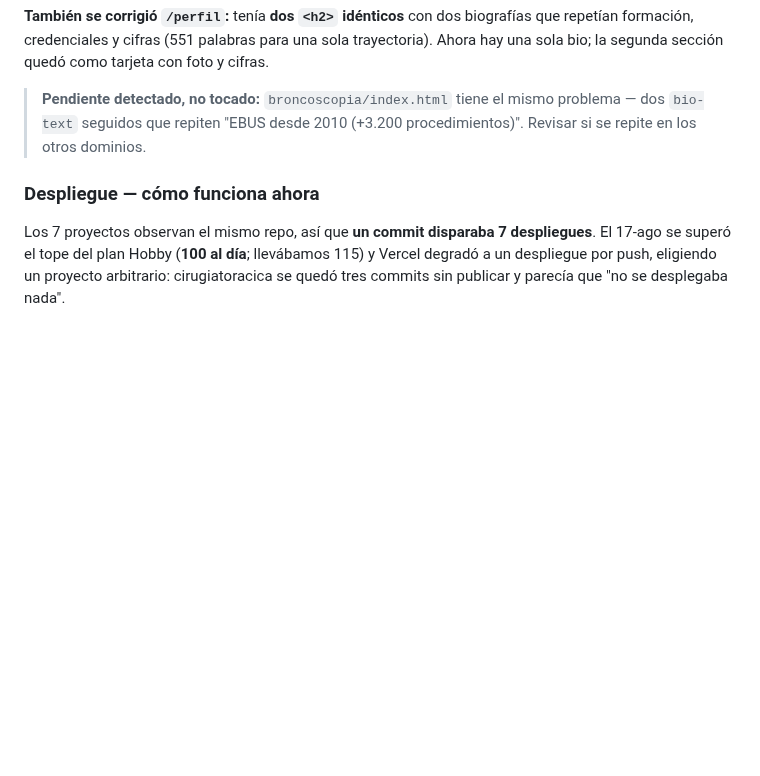
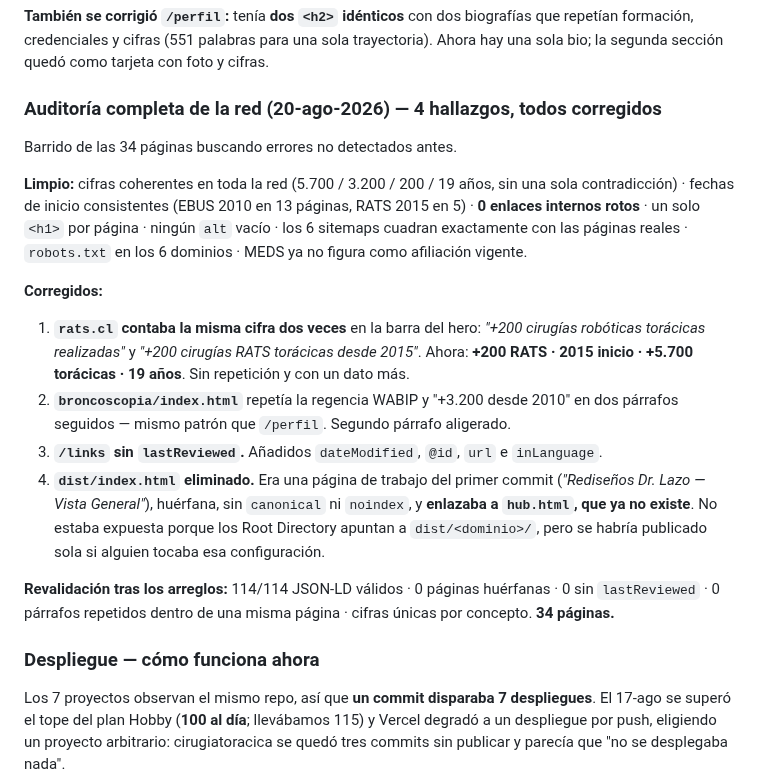
Before and after one commit to dlazotorax/lazoweb, a Markdown page: ESTADO.md, the part around the change. Rendered like a GitHub page; blank space fills up the shorter version.

Commit message:
ESTADO: auditoria de la red y los 4 arreglos

```diff
--- a/ESTADO.md
+++ b/ESTADO.md
@@ -60,9 +60,32 @@ Docencia · Contacto · Reservar hora. Submenú en CSS puro, sin JS.
 formación, credenciales y cifras (551 palabras para una sola trayectoria). Ahora hay una sola bio;
 la segunda sección quedó como tarjeta con foto y cifras.
 
-> **Pendiente detectado, no tocado:** `broncoscopia/index.html` tiene el mismo problema — dos
-> `bio-text` seguidos que repiten "EBUS desde 2010 (+3.200 procedimientos)". Revisar si se repite
-> en los otros dominios.
+### Auditoría completa de la red (20-ago-2026) — 4 hallazgos, todos corregidos
+
+Barrido de las 34 páginas buscando errores no detectados antes.
+
+**Limpio:** cifras coherentes en toda la red (5.700 / 3.200 / 200 / 19 años, sin una sola
+contradicción) · fechas de inicio consistentes (EBUS 2010 en 13 páginas, RATS 2015 en 5) ·
+**0 enlaces internos rotos** · un solo `<h1>` por página · ningún `alt` vacío · los 6 sitemaps
+cuadran exactamente con las páginas reales · `robots.txt` en los 6 dominios · MEDS ya no figura
+como afiliación vigente.
+
+**Corregidos:**
+
+1. **`rats.cl` contaba la misma cifra dos veces** en la barra del hero: *"+200 cirugías robóticas
+   torácicas realizadas"* y *"+200 cirugías RATS torácicas desde 2015"*. Ahora: **+200 RATS ·
+   2015 inicio · +5.700 torácicas · 19 años**. Sin repetición y con un dato más.
+2. **`broncoscopia/index.html`** repetía la regencia WABIP y "+3.200 desde 2010" en dos párrafos
+   seguidos — mismo patrón que `/perfil`. Segundo párrafo aligerado.
+3. **`/links` sin `lastReviewed`.** Añadidos `dateModified`, `@id`, `url` e `inLanguage`.
+4. **`dist/index.html` eliminado.** Era una página de trabajo del primer commit
+   (*"Rediseños Dr. Lazo — Vista General"*), huérfana, sin `canonical` ni `noindex`, y **enlazaba a
+   `hub.html`, que ya no existe**. No estaba expuesta porque los Root Directory apuntan a
+   `dist/<dominio>/`, pero se habría publicado sola si alguien tocaba esa configuración.
+
+**Revalidación tras los arreglos:** 114/114 JSON-LD válidos · 0 páginas huérfanas · 0 sin
+`lastReviewed` · 0 párrafos repetidos dentro de una misma página · cifras únicas por concepto.
+**34 páginas.**
 
 ### Despliegue — cómo funciona ahora
 
```
